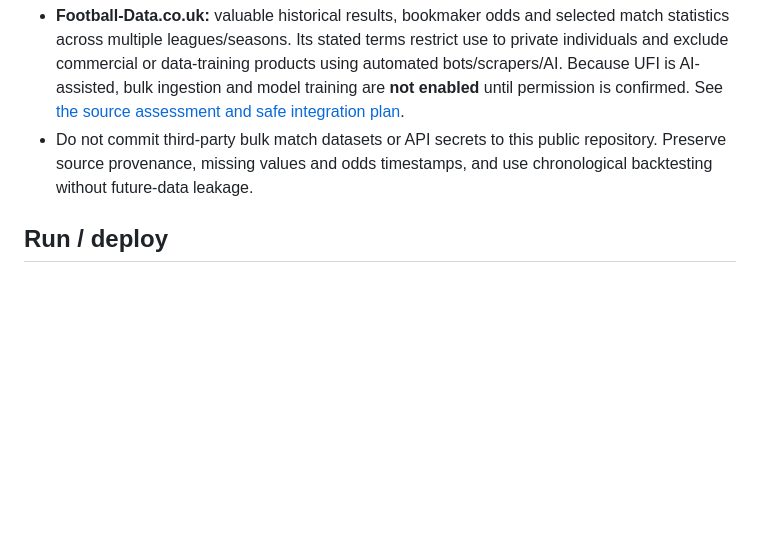
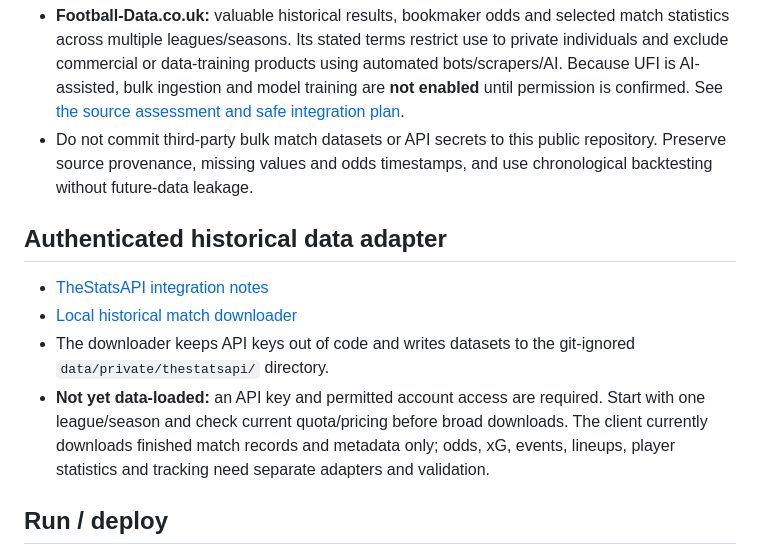
Before and after one commit to edoborrmagdalene9-dev/universal-football-intelligence, a Markdown page: README.md, the part around the change. Drawn GitHub-style; blank space fills up the shorter version.

Commit message:
Document TheStatsAPI local downloader

```diff
--- a/README.md
+++ b/README.md
@@ -24,6 +24,13 @@ A local-first football research workstation for exploring real match-event data,
 - **Football-Data.co.uk:** valuable historical results, bookmaker odds and selected match statistics across multiple leagues/seasons. Its stated terms restrict use to private individuals and exclude commercial or data-training products using automated bots/scrapers/AI. Because UFI is AI-assisted, bulk ingestion and model training are **not enabled** until permission is confirmed. See [the source assessment and safe integration plan](docs/data-sources/football-data-co-uk.md).
 - Do not commit third-party bulk match datasets or API secrets to this public repository. Preserve source provenance, missing values and odds timestamps, and use chronological backtesting without future-data leakage.
 
+## Authenticated historical data adapter
+
+- [TheStatsAPI integration notes](docs/data-sources/thestatsapi.md)
+- [Local historical match downloader](tools/thestatsapi_download.py)
+- The downloader keeps API keys out of code and writes datasets to the git-ignored `data/private/thestatsapi/` directory.
+- **Not yet data-loaded:** an API key and permitted account access are required. Start with one league/season and check current quota/pricing before broad downloads. The client currently downloads finished match records and metadata only; odds, xG, events, lineups, player statistics and tracking need separate adapters and validation.
+
 ## Run / deploy
 
 The app is static and can be hosted with GitHub Pages. In the repository, open **Settings → Pages**, select **Deploy from a branch**, choose `main` and `/(root)`, and save. The public website URL usually follows `https://<owner>.github.io/<repository>/`; confirm the exact URL and deployment status in GitHub Pages settings.
```
